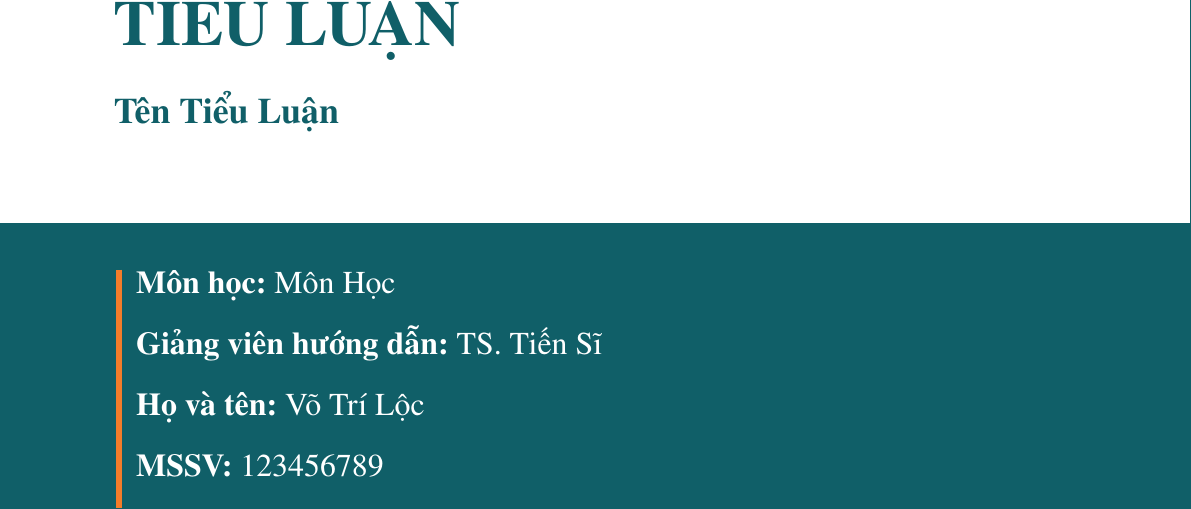
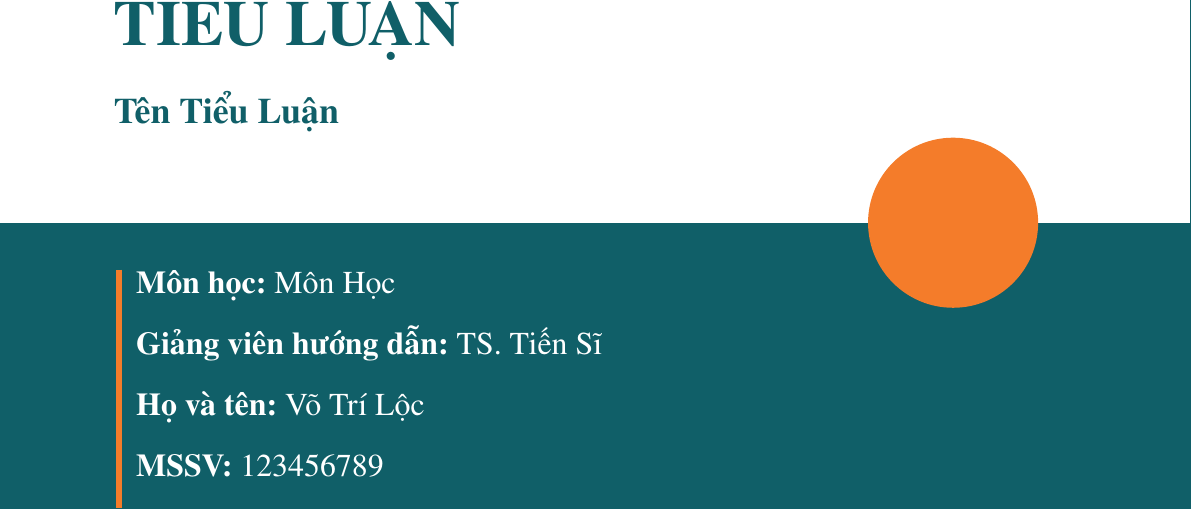
Before and after one commit to vanlocvo/UEH-Latex-Template, a LaTeX document (main.tex, which reads ueh/cover.tex): part of page 1 of 5, cut so that both start at the same text. Compiled offline with pdfLaTeX.

Commit message:
add missing circle item

```diff
--- a/ueh/cover.tex
+++ b/ueh/cover.tex
@@ -76,8 +76,7 @@
                     \textbf{\uehcity,} \uehdate
                 }
             };
-
-            % \fill[uehOrange] (\paperwidth/1.25,\paperheight/3) circle (\paperwidth/12);
+            \node[circle, minimum width=3cm, inner sep=0pt, fill=uehOrange, anchor=center] at ($(info.north)!0.6!(info.north east)$) {};
 
         \end{tikzpicture}
     \end{titlepage}
```
